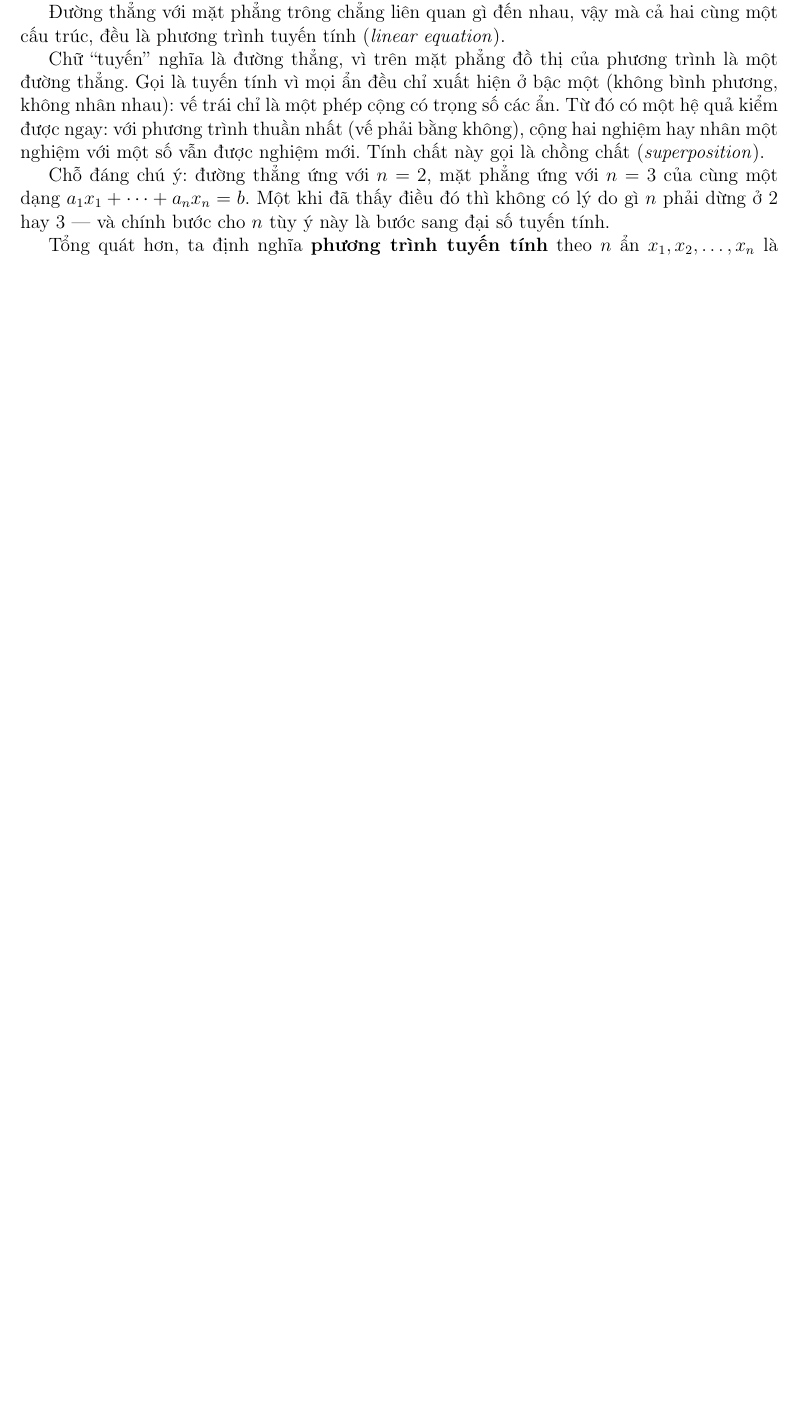
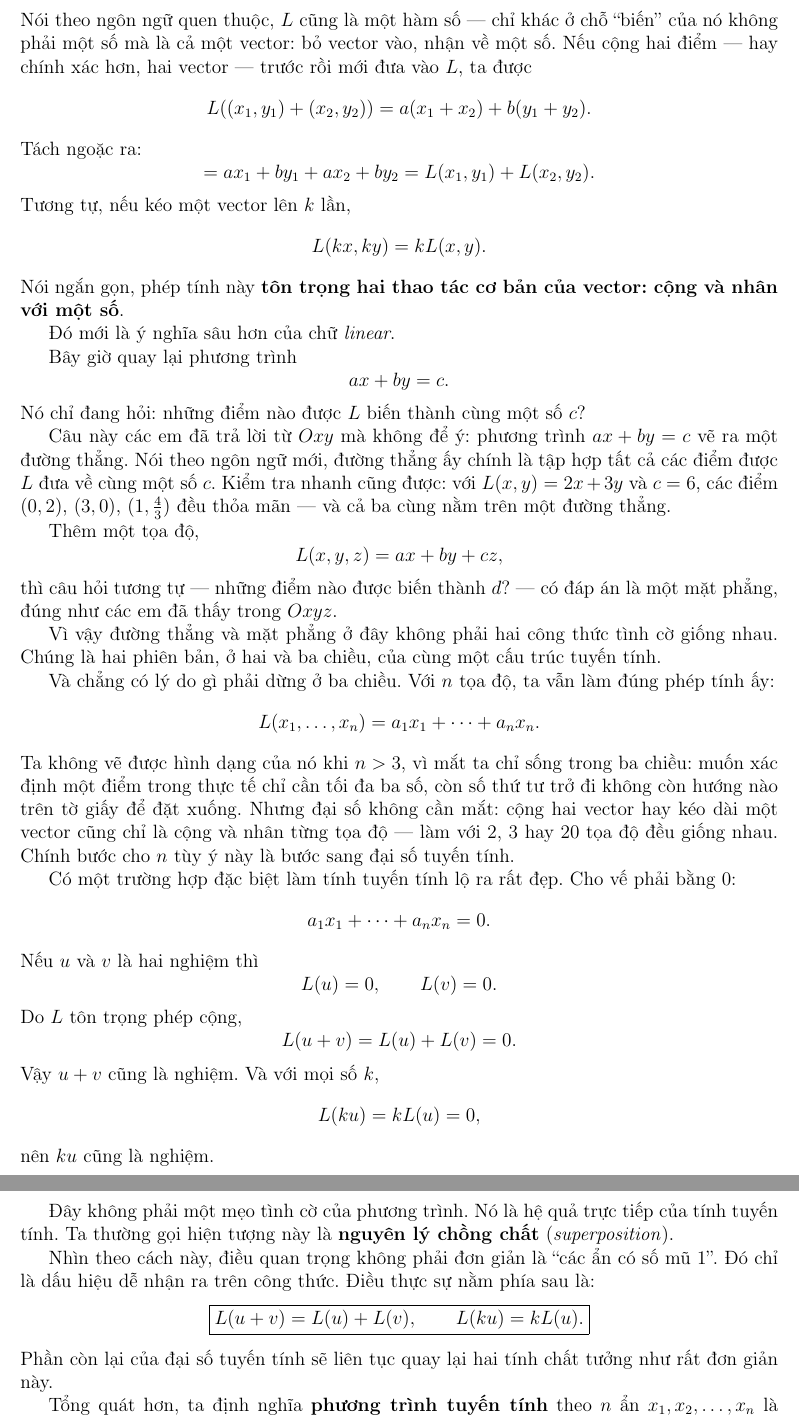
Before and after one commit to chicuong2k3/LatexBlog, a LaTeX document (posts/he-phuong-trinh-ma-tran.tex): part of page 1 of 5 before the commit and two parts of pages 2 and 3 of 7 after it, the two joined at a grey line, cut at the place of the change, the shorter picture padded with empty space. Compiled offline with pdfLaTeX.

Commit message:
viet: giai thich linear qua anh xa L, bo nguon goc chu tuyen

```diff
--- a/posts/he-phuong-trinh-ma-tran.tex
+++ b/posts/he-phuong-trinh-ma-tran.tex
@@ -48,4 +48,3 @@ ax + by + cz = d \qquad (a, b, c \text{ không đồng thời bằng } 0)
 $$
 biểu diễn một mặt phẳng.
 
-Đường thẳng với mặt phẳng trông chẳng liên quan gì đến nhau, vậy mà cả hai cùng một cấu trúc, đều là phương trình tuyến tính (\emph{linear equation}).
@@ -52,7 +72,75 @@ biểu diễn một mặt phẳng.
 
-Chữ ``tuyến'' nghĩa là đường thẳng, vì trên mặt phẳng đồ thị của phương trình là một đường thẳng. Gọi là tuyến tính vì mọi ẩn đều chỉ xuất hiện ở bậc một (không bình phương, không nhân nhau): vế trái chỉ là một phép cộng có trọng số các ẩn. Từ đó có một hệ quả kiểm được ngay: với phương trình thuần nhất (vế phải bằng không), cộng hai nghiệm hay nhân một nghiệm với một số vẫn được nghiệm mới. Tính chất này gọi là chồng chất (\emph{superposition}).
+Thử gọi phép tính ấy là \(L\). Chẳng hạn trong hai chiều,
+$$
+L(x,y)=ax+by.
+$$
+Nói theo ngôn ngữ quen thuộc, \(L\) cũng là một hàm số --- chỉ khác ở chỗ ``biến'' của nó không phải một số mà là cả một vector: bỏ vector vào, nhận về một số.
+Nếu cộng hai điểm --- hay chính xác hơn, hai vector --- trước rồi mới đưa vào \(L\), ta được
+$$
+L((x_1,y_1)+(x_2,y_2))
+=a(x_1+x_2)+b(y_1+y_2).
+$$
+Tách ngoặc ra:
+$$
+=ax_1+by_1+ax_2+by_2
+=L(x_1,y_1)+L(x_2,y_2).
+$$
+Tương tự, nếu kéo một vector lên \(k\) lần,
+$$
+L(kx,ky)=kL(x,y).
+$$
+Nói ngắn gọn, phép tính này \textbf{tôn trọng hai thao tác cơ bản của vector: cộng và nhân với một số}.
 
-Chỗ đáng chú ý: đường thẳng ứng với $n = 2$, mặt phẳng ứng với $n = 3$ của cùng một dạng $a_1x_1 + \cdots + a_nx_n = b$. Một khi đã thấy điều đó thì không có lý do gì $n$ phải dừng ở 2 hay 3 --- và chính bước cho $n$ tùy ý này là bước sang đại số tuyến tính.
+Đó mới là ý nghĩa sâu hơn của chữ \emph{linear}.
+
+Bây giờ quay lại phương trình
+$$
+ax+by=c.
+$$
+Nó chỉ đang hỏi: những điểm nào được \(L\) biến thành cùng một số \(c\)?
+
+Câu này các em đã trả lời từ \(Oxy\) mà không để ý: phương trình \(ax+by=c\) vẽ ra một đường thẳng. Nói theo ngôn ngữ mới, đường thẳng ấy chính là tập hợp tất cả các điểm được \(L\) đưa về cùng một số \(c\). Kiểm tra nhanh cũng được: với \(L(x,y)=2x+3y\) và \(c=6\), các điểm \((0,2)\), \((3,0)\), \((1,\frac{4}{3})\) đều thỏa mãn --- và cả ba cùng nằm trên một đường thẳng.
+
+Thêm một tọa độ,
+$$
+L(x,y,z)=ax+by+cz,
+$$
+thì câu hỏi tương tự --- những điểm nào được biến thành \(d\)? --- có đáp án là một mặt phẳng, đúng như các em đã thấy trong \(Oxyz\).
+
+Vì vậy đường thẳng và mặt phẳng ở đây không phải hai công thức tình cờ giống nhau. Chúng là hai phiên bản, ở hai và ba chiều, của cùng một cấu trúc tuyến tính.
+
+Và chẳng có lý do gì phải dừng ở ba chiều. Với \(n\) tọa độ, ta vẫn làm đúng phép tính ấy:
+$$
+L(x_1,\ldots,x_n)
+=a_1x_1+\cdots+a_nx_n.
+$$
+Ta không vẽ được hình dạng của nó khi \(n>3\), vì mắt ta chỉ sống trong ba chiều: muốn xác định một điểm trong thực tế chỉ cần tối đa ba số, còn số thứ tư trở đi không còn hướng nào trên tờ giấy để đặt xuống. Nhưng đại số không cần mắt: cộng hai vector hay kéo dài một vector cũng chỉ là cộng và nhân từng tọa độ --- làm với 2, 3 hay 20 tọa độ đều giống nhau. Chính bước cho \(n\) tùy ý này là bước sang đại số tuyến tính.
+
+Có một trường hợp đặc biệt làm tính tuyến tính lộ ra rất đẹp. Cho vế phải bằng \(0\):
+$$
+a_1x_1+\cdots+a_nx_n=0.
+$$
+Nếu \(u\) và \(v\) là hai nghiệm thì
+$$
+L(u)=0,\qquad L(v)=0.
+$$
+Do \(L\) tôn trọng phép cộng,
+$$
+L(u+v)=L(u)+L(v)=0.
+$$
+Vậy \(u+v\) cũng là nghiệm. Và với mọi số \(k\),
+$$
+L(ku)=kL(u)=0,
+$$
+nên \(ku\) cũng là nghiệm.
+
+Đây không phải một mẹo tình cờ của phương trình. Nó là hệ quả trực tiếp của tính tuyến tính. Ta thường gọi hiện tượng này là \textbf{nguyên lý chồng chất} (\emph{superposition}).
+
+Nhìn theo cách này, điều quan trọng không phải đơn giản là ``các ẩn có số mũ \(1\)''. Đó chỉ là dấu hiệu dễ nhận ra trên công thức. Điều thực sự nằm phía sau là:
+$$
+\boxed{L(u+v)=L(u)+L(v),\qquad L(ku)=kL(u).}
+$$
+Phần còn lại của đại số tuyến tính sẽ liên tục quay lại hai tính chất tưởng như rất đơn giản này.
 
 Tổng quát hơn, ta định nghĩa \textbf{phương trình tuyến tính} theo $n$ ẩn $x_1, x_2, \dots, x_n$ là phương trình viết được dưới dạng
 $$
```
Also changed, not shown: posts/he-phuong-trinh-ma-tran.tex (29 more changed lines).
